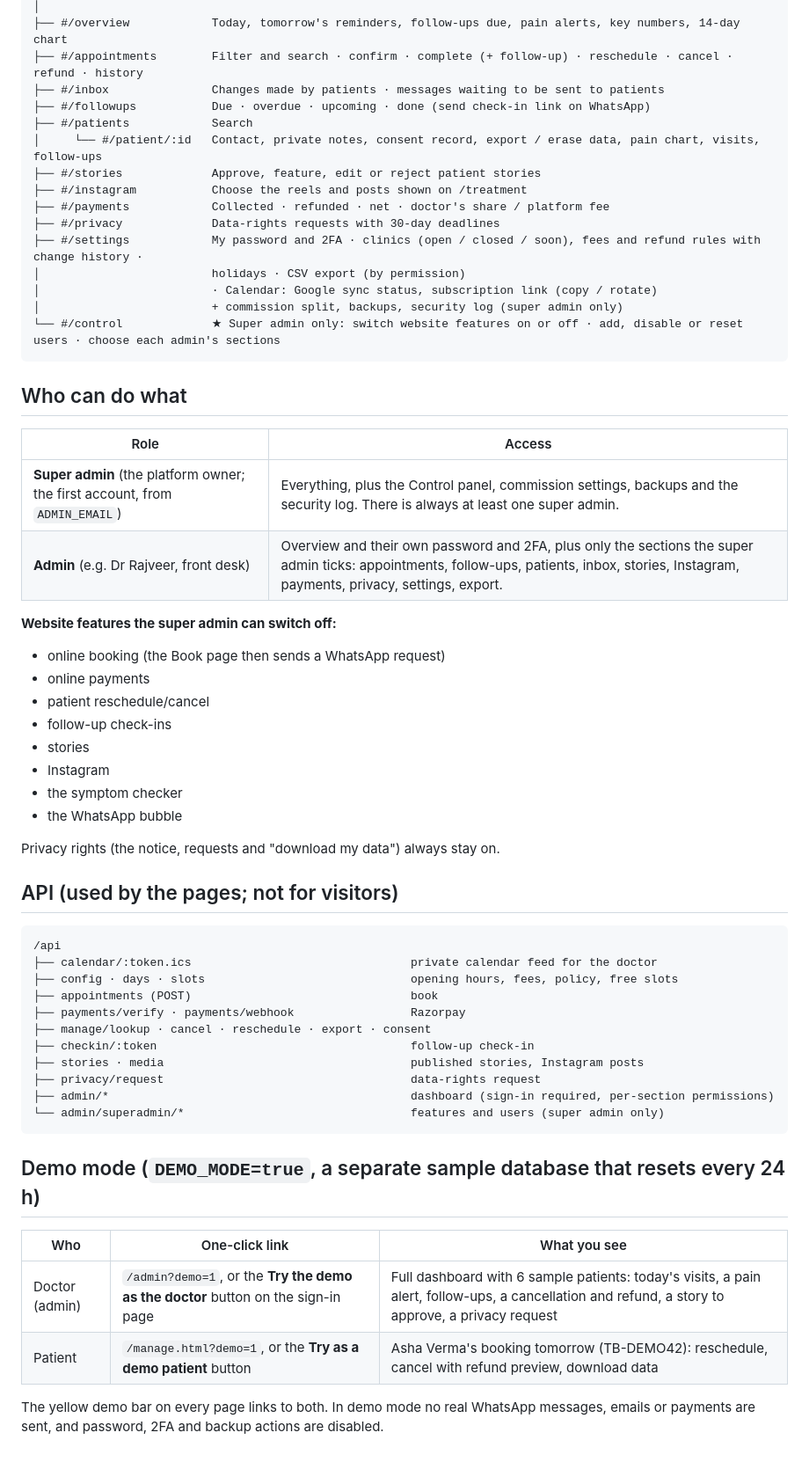
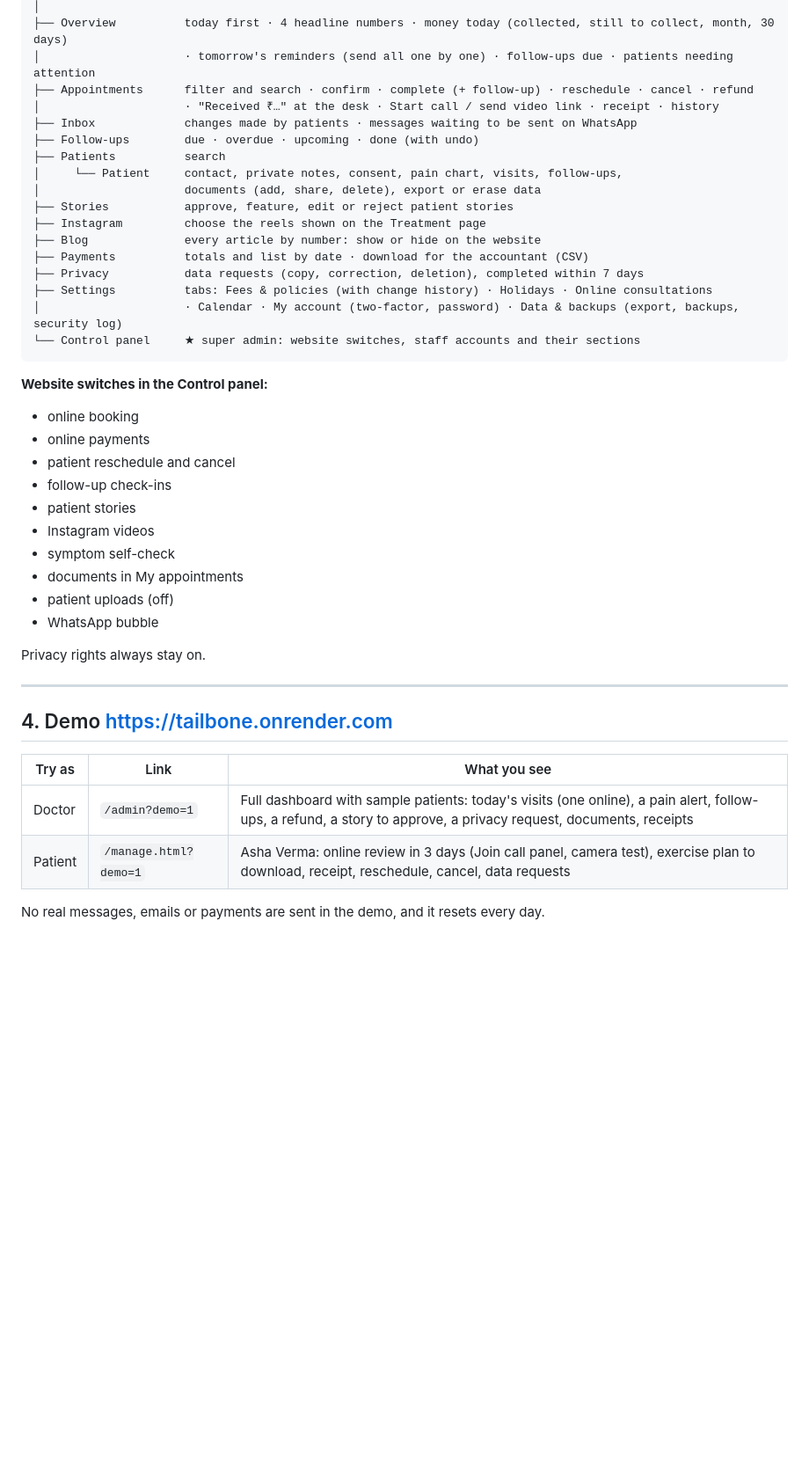
Before and after one commit to join2AJ/TailBone, a Markdown page: docs/SITE-MAP.md, the part around one of its changes. Shown at 88% size. Rendered like a GitHub page; blank space fills up the shorter version.

````diff
--- a/docs/SITE-MAP.md
+++ b/docs/SITE-MAP.md
@@ -47,61 +131,44 @@ tailbone.netlify.app
 │
-├── #/overview            Today, tomorrow's reminders, follow-ups due, pain alerts, key numbers, 14-day chart
-├── #/appointments        Filter and search · confirm · complete (+ follow-up) · reschedule · cancel · refund · history
-├── #/inbox               Changes made by patients · messages waiting to be sent to patients
-├── #/followups           Due · overdue · upcoming · done (send check-in link on WhatsApp)
-├── #/patients            Search
-│     └── #/patient/:id   Contact, private notes, consent record, export / erase data, pain chart, visits, follow-ups
-├── #/stories             Approve, feature, edit or reject patient stories
-├── #/instagram           Choose the reels and posts shown on /treatment
-├── #/payments            Collected · refunded · net · doctor's share / platform fee
-├── #/privacy             Data-rights requests with 30-day deadlines
-├── #/settings            My password and 2FA · clinics (open / closed / soon), fees and refund rules with change history ·
-│                         holidays · CSV export (by permission)
-│                         · Calendar: Google sync status, subscription link (copy / rotate)
-│                         + commission split, backups, security log (super admin only)
-└── #/control             ★ Super admin only: switch website features on or off · add, disable or reset users · choose each admin's sections
+├── Overview          today first · 4 headline numbers · money today (collected, still to collect, month, 30 days)
+│                     · tomorrow's reminders (send all one by one) · follow-ups due · patients needing attention
+├── Appointments      filter and search · confirm · complete (+ follow-up) · reschedule · cancel · refund
+│                     · "Received ₹…" at the desk · Start call / send video link · receipt · history
+├── Inbox             changes made by patients · messages waiting to be sent on WhatsApp
+├── Follow-ups        due · overdue · upcoming · done (with undo)
+├── Patients          search
+│     └── Patient     contact, private notes, consent, pain chart, visits, follow-ups,
+│                     documents (add, share, delete), export or erase data
+├── Stories           approve, feature, edit or reject patient stories
+├── Instagram         choose the reels shown on the Treatment page
+├── Blog              every article by number: show or hide on the website
+├── Payments          totals and list by date · download for the accountant (CSV)
+├── Privacy           data requests (copy, correction, deletion), completed within 7 days
+├── Settings          tabs: Fees & policies (with change history) · Holidays · Online consultations
+│                     · Calendar · My account (two-factor, password) · Data & backups (export, backups, security log)
+└── Control panel     ★ super admin: website switches, staff accounts and their sections
 ```
 
-## Who can do what
+**Website switches in the Control panel:**
+- online booking
+- online payments
+- patient reschedule and cancel
+- follow-up check-ins
+- patient stories
+- Instagram videos
+- symptom self-check
+- documents in My appointments
+- patient uploads (off)
+- WhatsApp bubble
 
-| Role | Access |
-|---|---|
-| **Super admin** (the platform owner; the first account, from `ADMIN_EMAIL`) | Everything, plus the Control panel, commission settings, backups and the security log. There is always at least one super admin. |
-| **Admin** (e.g. Dr Rajveer, front desk) | Overview and their own password and 2FA, plus only the sections the super admin ticks: appointments, follow-ups, patients, inbox, stories, Instagram, payments, privacy, settings, export. |
+Privacy rights always stay on.
 
-**Website features the super admin can switch off:**
-- online booking (the Book page then sends a WhatsApp request)
-- online payments
-- patient reschedule/cancel
-- follow-up check-ins
-- stories
-- Instagram
-- the symptom checker
-- the WhatsApp bubble
+---
 
-Privacy rights (the notice, requests and "download my data") always stay on.
+## 4. Demo  https://tailbone.onrender.com
 
-## API (used by the pages; not for visitors)
+| Try as | Link | What you see |
+|---|---|---|
+| Doctor | `/admin?demo=1` | Full dashboard with sample patients: today's visits (one online), a pain alert, follow-ups, a refund, a story to approve, a privacy request, documents, receipts |
+| Patient | `/manage.html?demo=1` | Asha Verma: online review in 3 days (Join call panel, camera test), exercise plan to download, receipt, reschedule, cancel, data requests |
 
-```
-/api
-├── calendar/:token.ics                                private calendar feed for the doctor
-├── config · days · slots                              opening hours, fees, policy, free slots
-├── appointments (POST)                                book
-├── payments/verify · payments/webhook                 Razorpay
-├── manage/lookup · cancel · reschedule · export · consent
-├── checkin/:token                                     follow-up check-in
-├── stories · media                                    published stories, Instagram posts
-├── privacy/request                                    data-rights request
-├── admin/*                                            dashboard (sign-in required, per-section permissions)
-└── admin/superadmin/*                                 features and users (super admin only)
-```
-
-## Demo mode (`DEMO_MODE=true`, a separate sample database that resets every 24 h)
-
-| Who | One-click link | What you see |
-|---|---|---|
-| Doctor (admin) | `/admin?demo=1`, or the **Try the demo as the doctor** button on the sign-in page | Full dashboard with 6 sample patients: today's visits, a pain alert, follow-ups, a cancellation and refund, a story to approve, a privacy request |
-| Patient | `/manage.html?demo=1`, or the **Try as a demo patient** button | Asha Verma's booking tomorrow (TB-DEMO42): reschedule, cancel with refund preview, download data |
-
-The yellow demo bar on every page links to both. In demo mode no real WhatsApp messages, emails or payments are sent, and password, 2FA and backup actions are disabled.
+No real messages, emails or payments are sent in the demo, and it resets every day.
````
Also changed, not shown: other parts of docs/SITE-MAP.md (+119 -35 lines), docs/IMPROVEMENTS-AND-ROADMAP.md (+7 -3 lines).
